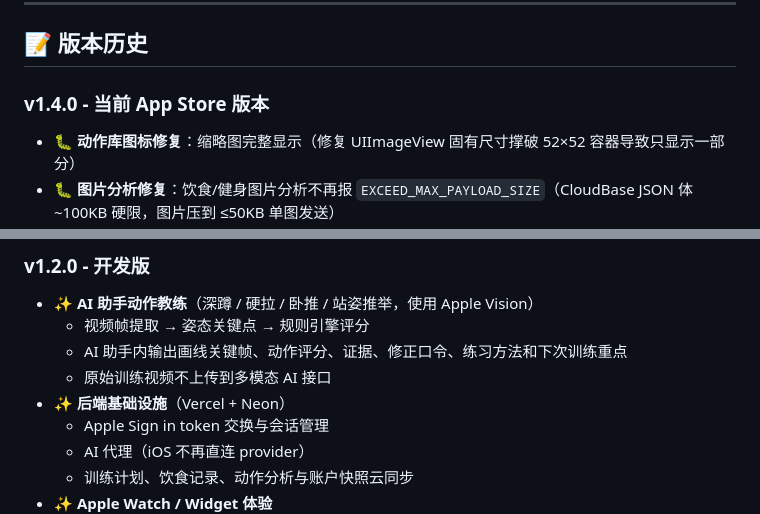
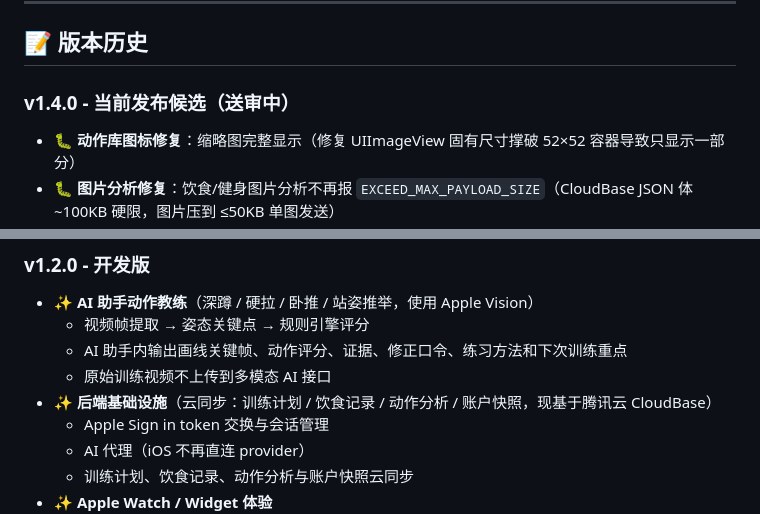
Before and after one commit to swording-k/fit-genius, a Markdown page: README.md, 2 parts joined by grey strips. Drawn GitHub-style.

```diff
--- a/README.md
+++ b/README.md
@@ -206,7 +216,7 @@ FitGenius 的所有健康、饮食、运动建议均基于以下权威来源：
 
 ## 📝 版本历史
 
-### v1.4.0 - 当前 App Store 版本
+### v1.4.0 - 当前发布候选（送审中）
 - 🐛 **动作库图标修复**：缩略图完整显示（修复 UIImageView 固有尺寸撑破 52×52 容器导致只显示一部分）
 - 🐛 **图片分析修复**：饮食/健身图片分析不再报 `EXCEED_MAX_PAYLOAD_SIZE`（CloudBase JSON 体 ~100KB 硬限，图片压到 ≤50KB 单图发送）
 - 🐛 **AI 改计划修复**：解析失败不再静默兜底“假成功+乱改”，改为保留旧计划并提示用户
@@ -219,7 +229,7 @@ FitGenius 的所有健康、饮食、运动建议均基于以下权威来源：
   - 视频帧提取 → 姿态关键点 → 规则引擎评分
   - AI 助手内输出画线关键帧、动作评分、证据、修正口令、练习方法和下次训练重点
   - 原始训练视频不上传到多模态 AI 接口
-- ✨ **后端基础设施**（Vercel + Neon）
+- ✨ **后端基础设施**（云同步：训练计划 / 饮食记录 / 动作分析 / 账户快照，现基于腾讯云 CloudBase）
   - Apple Sign in token 交换与会话管理
   - AI 代理（iOS 不再直连 provider）
   - 训练计划、饮食记录、动作分析与账户快照云同步
```
Also changed, not shown: other parts of README.md (+18 -8 lines).
